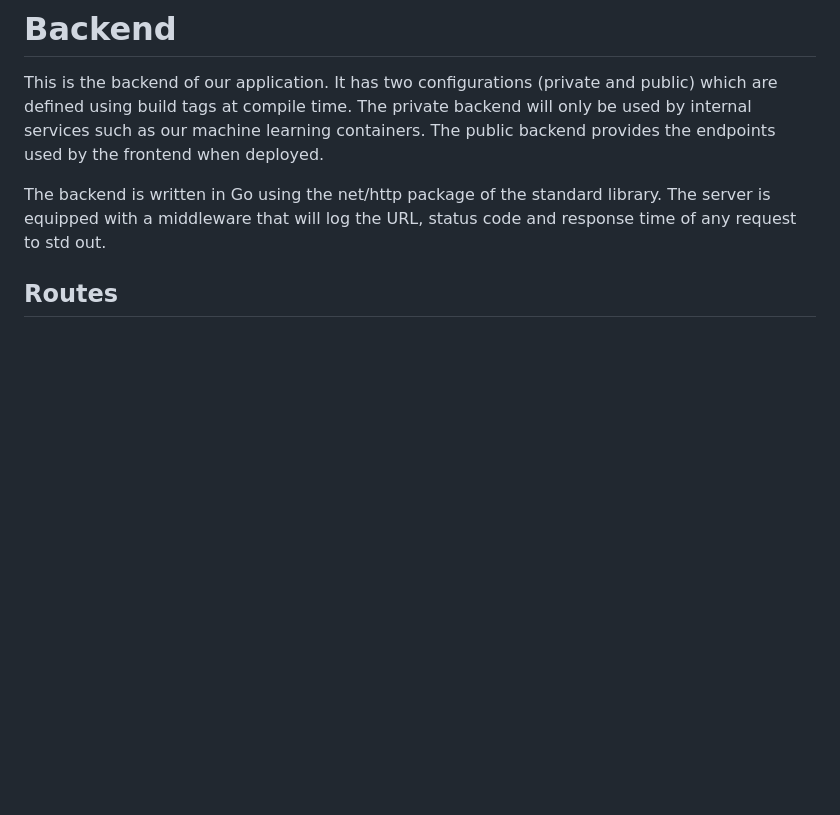
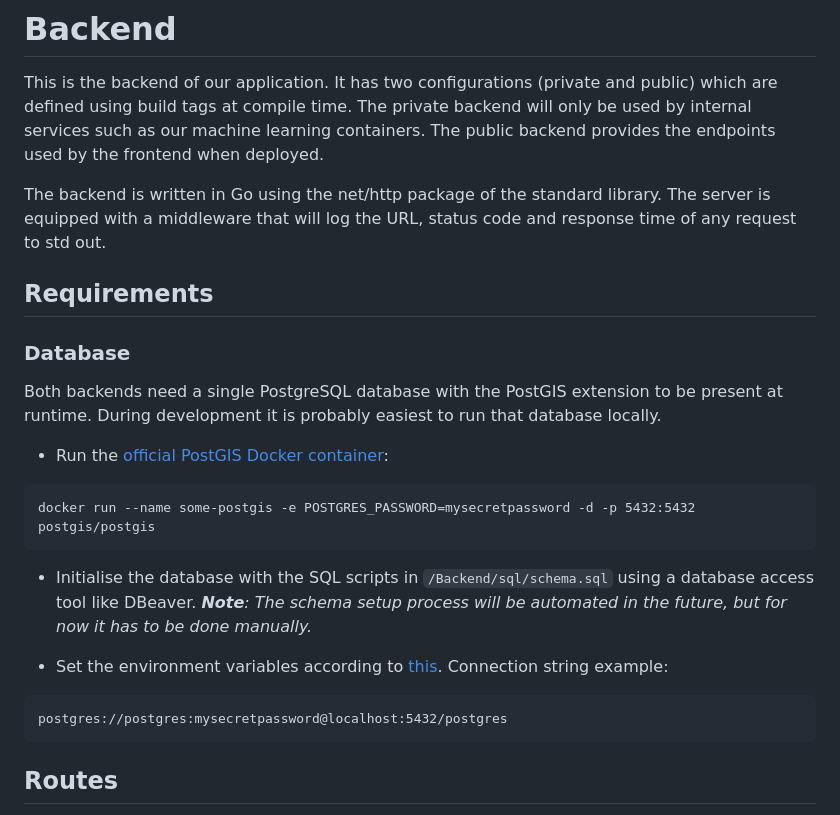
Before and after one commit to 2024-CMPU9010-GROUP-3/PROJECT, a Markdown page: Backend/readme.md, the part around one of its changes. Rendered like a GitHub page; blank space fills up the shorter version.

Commit message:
Updates backend readme with database configuration

````diff
--- a/Backend/readme.md
+++ b/Backend/readme.md
@@ -3,6 +3,28 @@
 This is the backend of our application. It has two configurations (private and public) which are defined using build tags at compile time. The private backend will only be used by internal services such as our machine learning containers. The public backend provides the endpoints used by the frontend when deployed.
 
 The backend is written in Go using the net/http package of the standard library. The server is equipped with a middleware that will log the URL, status code and response time of any request to std out.
+
+## Requirements
+
+### Database
+
+Both backends need a single PostgreSQL database with the PostGIS extension to be present at runtime. During development it is probably easiest to run that database locally.
+
+- Run the [official PostGIS Docker container](https://hub.docker.com/r/postgis/postgis):
+
+```
+docker run --name some-postgis -e POSTGRES_PASSWORD=mysecretpassword -d -p 5432:5432 postgis/postgis
+```
+
+- Initialise the database with the SQL scripts in `/Backend/sql/schema.sql` using a database access tool like DBeaver.
+  _**Note**: The schema setup process will be automated in the future, but for now it has to be done manually._
+
+- Set the environment variables according to [this](#configuration).
+  Connection string example:
+
+```
+postgres://postgres:mysecretpassword@localhost:5432/postgres
+```
 
 ## Routes
 
````
Also changed, not shown: other parts of Backend/readme.md (+1 -0 lines).
